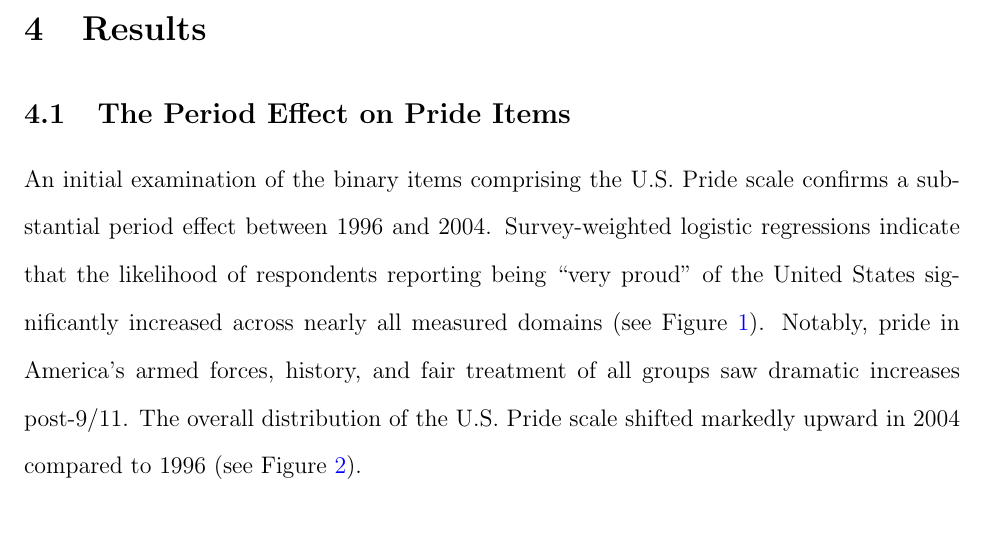
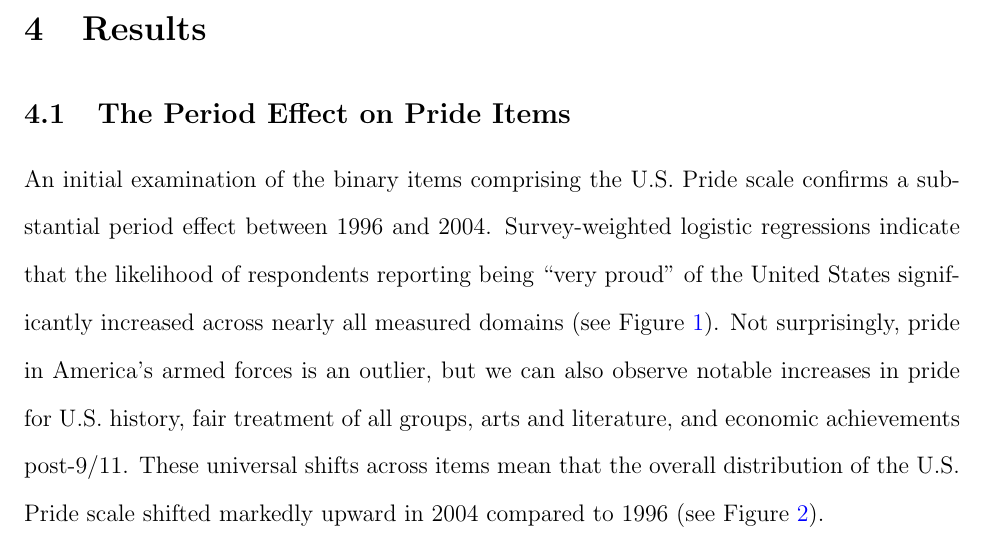
Before and after one commit to olizardo/patriotism-choice-process, a LaTeX paper (manuscript.tex): part of page 7 of 20, cut so that both start at the same text. Compiled offline with pdfLaTeX.

Commit message:
overleaf 2

```diff
--- a/manuscript.tex
+++ b/manuscript.tex
@@ -87,7 +87,7 @@ To evaluate nested subgroup embeddedness, I utilize data on voluntary associatio
 
 \subsection{The Period Effect on Pride Items}
 
-An initial examination of the binary items comprising the U.S. Pride scale confirms a substantial period effect between 1996 and 2004. Survey-weighted logistic regressions indicate that the likelihood of respondents reporting being ``very proud'' of the United States significantly increased across nearly all measured domains (see Figure \ref{fig:logistic_pride}). Notably, pride in America's armed forces, history, and fair treatment of all groups saw dramatic increases post-9/11. The overall distribution of the U.S. Pride scale shifted markedly upward in 2004 compared to 1996 (see Figure \ref{fig:pride_boxplot}).
+An initial examination of the binary items comprising the U.S. Pride scale confirms a substantial period effect between 1996 and 2004. Survey-weighted logistic regressions indicate that the likelihood of respondents reporting being ``very proud'' of the United States significantly increased across nearly all measured domains (see Figure \ref{fig:logistic_pride}). Not surprisingly, pride in America's armed forces is an outlier, but we can also observe notable increases in pride for U.S. history, fair treatment of all groups, arts and literature, and economic achievements post-9/11. These universal shifts across items mean that the overall distribution of the U.S. Pride scale shifted markedly upward in 2004 compared to 1996 (see Figure \ref{fig:pride_boxplot}).
 
 \begin{figure}[H]
 \centering
```
